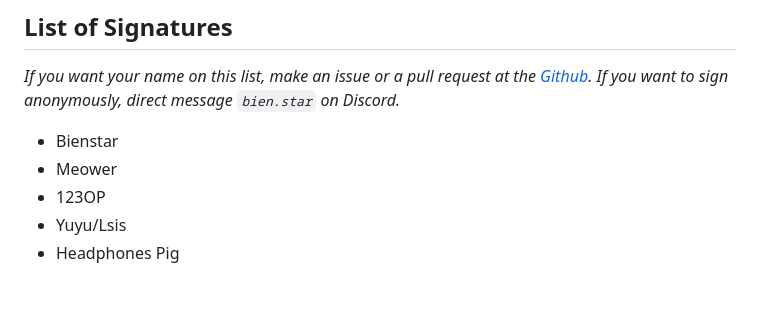
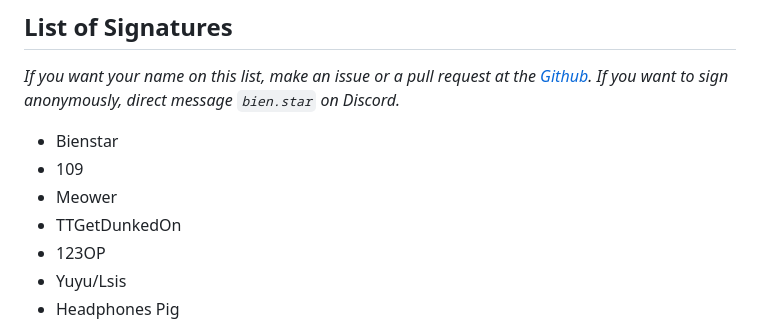
Before and after one commit to kenos1/save-suroi-together, a Markdown page: README.md, the part around the change. Drawn GitHub-style; blank space fills up the shorter version.

```diff
--- a/README.md
+++ b/README.md
@@ -166,7 +166,9 @@ While it is fine messing around with your permissions for fun as an interaction
 *If you want your name on this list, make an issue or a pull request at the [Github](https://github.com/kenos1/save-suroi-together). If you want to sign anonymously, direct message `bien.star` on Discord.*
 
 - Bienstar
+- 109
 - Meower
+- TTGetDunkedOn
 - 123OP
 - Yuyu/Lsis
 - Headphones Pig
```
